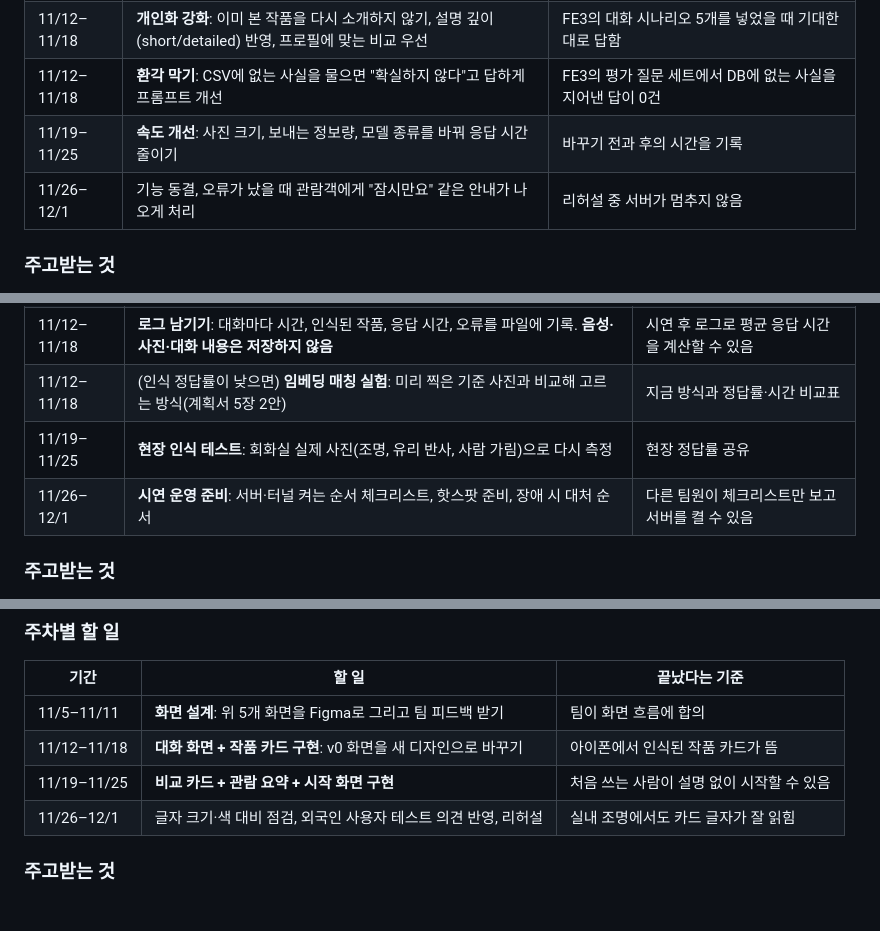
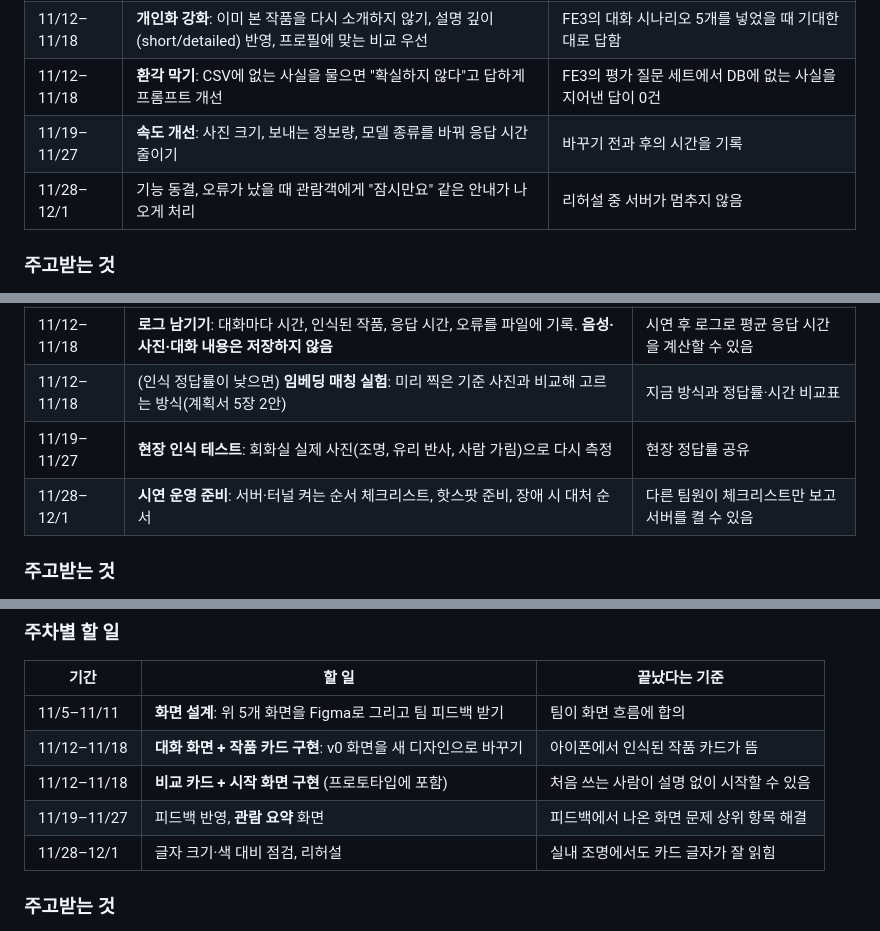
Before and after one commit to dooooh56-cmyk/ai-docent-dohyeok, a Markdown page: docent/팀_역할_가이드.md, 3 parts joined by grey strips. GitHub-like rendering.

```diff
--- a/docent/팀_역할_가이드.md
+++ b/docent/팀_역할_가이드.md
@@ -155,8 +157,8 @@
 | 11/5–11/11 | **방식 비교 실험**: 지금 방식(요청-응답)과 Gemini Live API(실시간 음성)를 같은 질문 10개로 비교 | 두 방식의 응답 시간, 답 품질, 구현 난이도를 표로 정리해 팀에 공유하고 방식 결정 |
 | 11/12–11/18 | **개인화 강화**: 이미 본 작품을 다시 소개하지 않기, 설명 깊이(short/detailed) 반영, 프로필에 맞는 비교 우선 | FE3의 대화 시나리오 5개를 넣었을 때 기대한 대로 답함 |
 | 11/12–11/18 | **환각 막기**: CSV에 없는 사실을 물으면 "확실하지 않다"고 답하게 프롬프트 개선 | FE3의 평가 질문 세트에서 DB에 없는 사실을 지어낸 답이 0건 |
-| 11/19–11/25 | **속도 개선**: 사진 크기, 보내는 정보량, 모델 종류를 바꿔 응답 시간 줄이기 | 바꾸기 전과 후의 시간을 기록 |
-| 11/26–12/1 | 기능 동결, 오류가 났을 때 관람객에게 "잠시만요" 같은 안내가 나오게 처리 | 리허설 중 서버가 멈추지 않음 |
+| 11/19–11/27 | **속도 개선**: 사진 크기, 보내는 정보량, 모델 종류를 바꿔 응답 시간 줄이기 | 바꾸기 전과 후의 시간을 기록 |
+| 11/28–12/1 | 기능 동결, 오류가 났을 때 관람객에게 "잠시만요" 같은 안내가 나오게 처리 | 리허설 중 서버가 멈추지 않음 |
 
 ### 주고받는 것
 
@@ -193,8 +195,8 @@
 | 11/5–11/11 | **인식 기준선 측정**: 모니터에 띄운 작품 사진을 여러 각도로 찍어 20장 이상 정답 표 만들고, 지금 방식의 정답률 측정 | "20장 중 몇 장 맞음"과 틀린 사진 목록 공유 |
 | 11/12–11/18 | **로그 남기기**: 대화마다 시간, 인식된 작품, 응답 시간, 오류를 파일에 기록. **음성·사진·대화 내용은 저장하지 않음** | 시연 후 로그로 평균 응답 시간을 계산할 수 있음 |
 | 11/12–11/18 | (인식 정답률이 낮으면) **임베딩 매칭 실험**: 미리 찍은 기준 사진과 비교해 고르는 방식(계획서 5장 2안) | 지금 방식과 정답률·시간 비교표 |
-| 11/19–11/25 | **현장 인식 테스트**: 회화실 실제 사진(조명, 유리 반사, 사람 가림)으로 다시 측정 | 현장 정답률 공유 |
-| 11/26–12/1 | **시연 운영 준비**: 서버·터널 켜는 순서 체크리스트, 핫스팟 준비, 장애 시 대처 순서 | 다른 팀원이 체크리스트만 보고 서버를 켤 수 있음 |
+| 11/19–11/27 | **현장 인식 테스트**: 회화실 실제 사진(조명, 유리 반사, 사람 가림)으로 다시 측정 | 현장 정답률 공유 |
+| 11/28–12/1 | **시연 운영 준비**: 서버·터널 켜는 순서 체크리스트, 핫스팟 준비, 장애 시 대처 순서 | 다른 팀원이 체크리스트만 보고 서버를 켤 수 있음 |
 
 ### 주고받는 것
 
@@ -282,8 +284,9 @@
 | --- | --- | --- |
 | 11/5–11/11 | **화면 설계**: 위 5개 화면을 Figma로 그리고 팀 피드백 받기 | 팀이 화면 흐름에 합의 |
 | 11/12–11/18 | **대화 화면 + 작품 카드 구현**: v0 화면을 새 디자인으로 바꾸기 | 아이폰에서 인식된 작품 카드가 뜸 |
-| 11/19–11/25 | **비교 카드 + 관람 요약 + 시작 화면 구현** | 처음 쓰는 사람이 설명 없이 시작할 수 있음 |
-| 11/26–12/1 | 글자 크기·색 대비 점검, 외국인 사용자 테스트 의견 반영, 리허설 | 실내 조명에서도 카드 글자가 잘 읽힘 |
+| 11/12–11/18 | **비교 카드 + 시작 화면 구현** (프로토타입에 포함) | 처음 쓰는 사람이 설명 없이 시작할 수 있음 |
+| 11/19–11/27 | 피드백 반영, **관람 요약** 화면 | 피드백에서 나온 화면 문제 상위 항목 해결 |
+| 11/28–12/1 | 글자 크기·색 대비 점검, 리허설 | 실내 조명에서도 카드 글자가 잘 읽힘 |
 
 ### 주고받는 것
 
```
Also changed, not shown: other parts of docent/팀_역할_가이드.md (+66 -4 lines), docent/AI_도슨트_개발계획서.md (+26 -13 lines).
